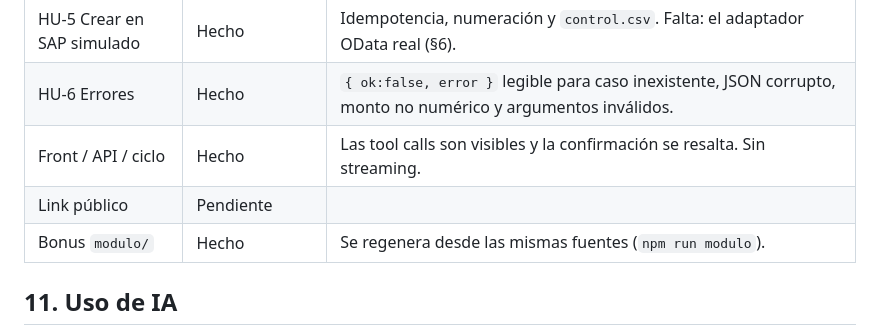
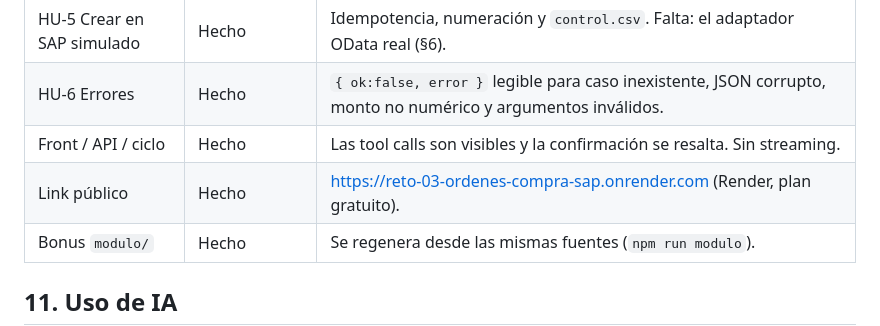
Before and after one commit to gutiego/reto-03-ordenes-compra-sap, a Markdown page: SOLUCION.md, the part around the change. Drawn GitHub-style.

```diff
--- a/SOLUCION.md
+++ b/SOLUCION.md
@@ -163,7 +163,7 @@ Lo que el agente aporta hoy es **medición**: cada intento queda en `out/control
 | HU-5 Crear en SAP simulado | Hecho | Idempotencia, numeración y `control.csv`. Falta: el adaptador OData real (§6). |
 | HU-6 Errores | Hecho | `{ ok:false, error }` legible para caso inexistente, JSON corrupto, monto no numérico y argumentos inválidos. |
 | Front / API / ciclo | Hecho | Las tool calls son visibles y la confirmación se resalta. Sin streaming. |
-| Link público | Pendiente | |
+| Link público | Hecho | https://reto-03-ordenes-compra-sap.onrender.com (Render, plan gratuito). |
 | Bonus `modulo/` | Hecho | Se regenera desde las mismas fuentes (`npm run modulo`). |
 
 ## 11. Uso de IA
```
Also changed, not shown: README.md (+1 -1 lines).
